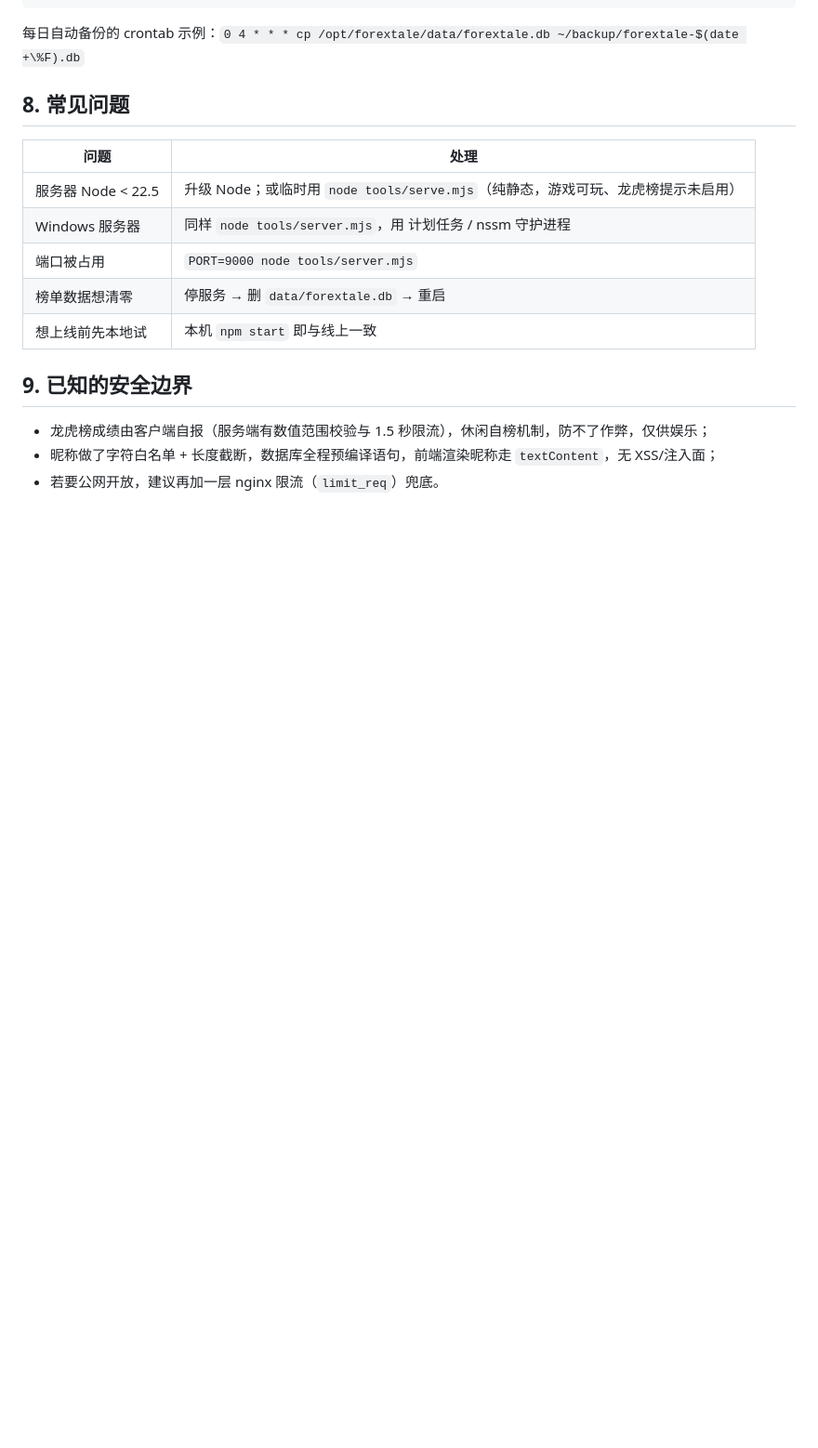
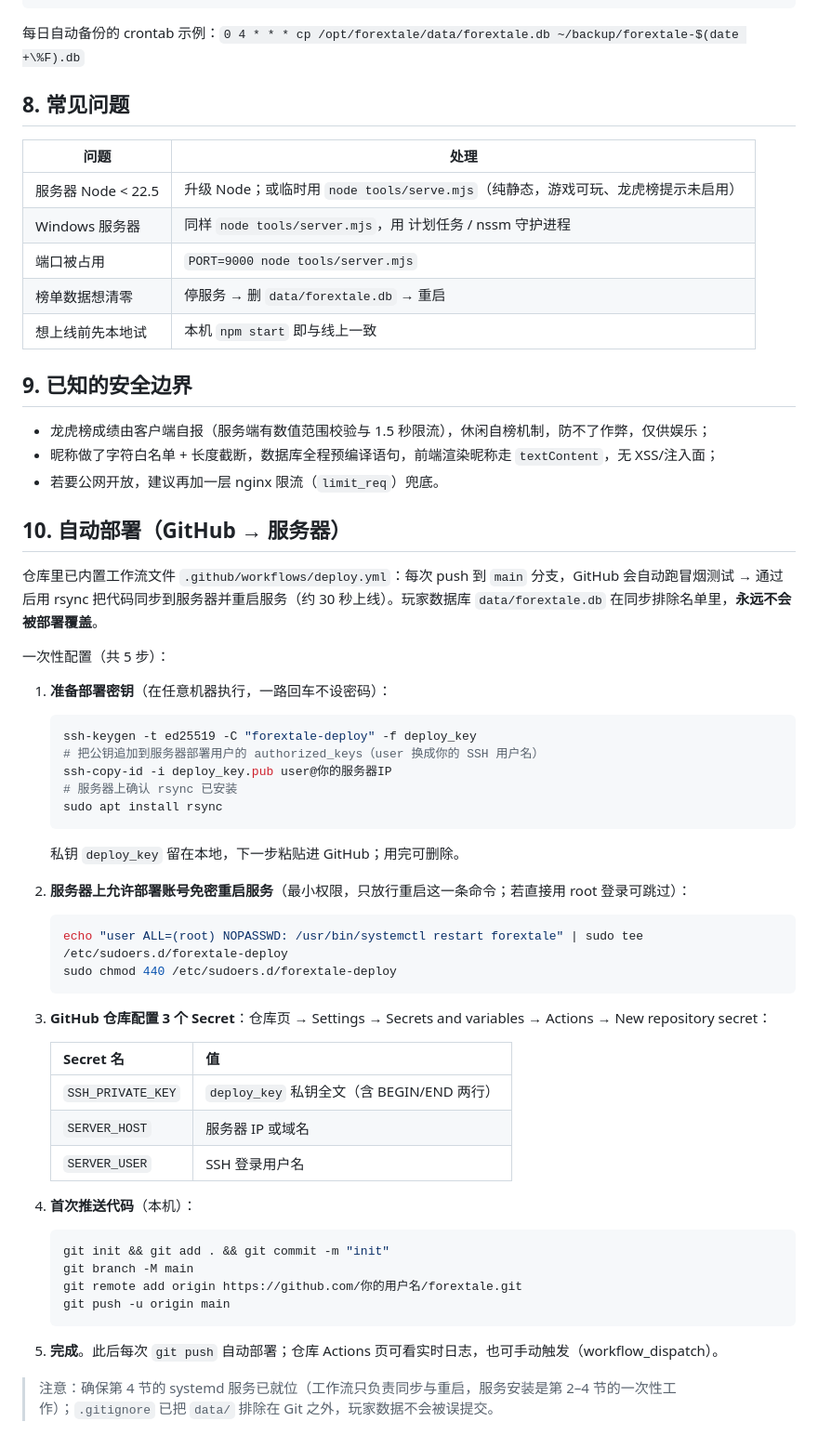
Before and after one commit to dabidai/Forextale, a Markdown page: docs/DEPLOY.md, the part around the change. Shown at 93% size. Rendered like a GitHub page; blank space fills up the shorter version.

Commit message:
docs: 自动部署指南（GitHub Actions）+ 清理误生成的部署密钥

````diff
--- a/docs/DEPLOY.md
+++ b/docs/DEPLOY.md
@@ -123,3 +123,49 @@ cp /opt/forextale/data/forextale.db ~/backup/forextale-$(date +%F).db
 - 龙虎榜成绩由客户端自报（服务端有数值范围校验与 1.5 秒限流），休闲自榜机制，防不了作弊，仅供娱乐；
 - 昵称做了字符白名单 + 长度截断，数据库全程预编译语句，前端渲染昵称走 `textContent`，无 XSS/注入面；
 - 若要公网开放，建议再加一层 nginx 限流（`limit_req`）兜底。
+
+## 10. 自动部署（GitHub → 服务器）
+
+仓库里已内置工作流文件 `.github/workflows/deploy.yml`：每次 push 到 `main` 分支，GitHub 会自动跑冒烟测试 → 通过后用 rsync 把代码同步到服务器并重启服务（约 30 秒上线）。玩家数据库 `data/forextale.db` 在同步排除名单里，**永远不会被部署覆盖**。
+
+一次性配置（共 5 步）：
+
+1. **准备部署密钥**（在任意机器执行，一路回车不设密码）：
+
+   ```bash
+   ssh-keygen -t ed25519 -C "forextale-deploy" -f deploy_key
+   # 把公钥追加到服务器部署用户的 authorized_keys（user 换成你的 SSH 用户名）
+   ssh-copy-id -i deploy_key.pub user@你的服务器IP
+   # 服务器上确认 rsync 已安装
+   sudo apt install rsync
+   ```
+
+   私钥 `deploy_key` 留在本地，下一步粘贴进 GitHub；用完可删除。
+
+2. **服务器上允许部署账号免密重启服务**（最小权限，只放行重启这一条命令；若直接用 root 登录可跳过）：
+
+   ```bash
+   echo "user ALL=(root) NOPASSWD: /usr/bin/systemctl restart forextale" | sudo tee /etc/sudoers.d/forextale-deploy
+   sudo chmod 440 /etc/sudoers.d/forextale-deploy
+   ```
+
+3. **GitHub 仓库配置 3 个 Secret**：仓库页 → Settings → Secrets and variables → Actions → New repository secret：
+
+   | Secret 名 | 值 |
+   |---|---|
+   | `SSH_PRIVATE_KEY` | `deploy_key` 私钥全文（含 BEGIN/END 两行） |
+   | `SERVER_HOST` | 服务器 IP 或域名 |
+   | `SERVER_USER` | SSH 登录用户名 |
+
+4. **首次推送代码**（本机）：
+
+   ```bash
+   git init && git add . && git commit -m "init"
+   git branch -M main
+   git remote add origin https://github.com/你的用户名/forextale.git
+   git push -u origin main
+   ```
+
+5. **完成**。此后每次 `git push` 自动部署；仓库 Actions 页可看实时日志，也可手动触发（workflow_dispatch）。
+
+> 注意：确保第 4 节的 systemd 服务已就位（工作流只负责同步与重启，服务安装是第 2–4 节的一次性工作）；`.gitignore` 已把 `data/` 排除在 Git 之外，玩家数据不会被误提交。
````
